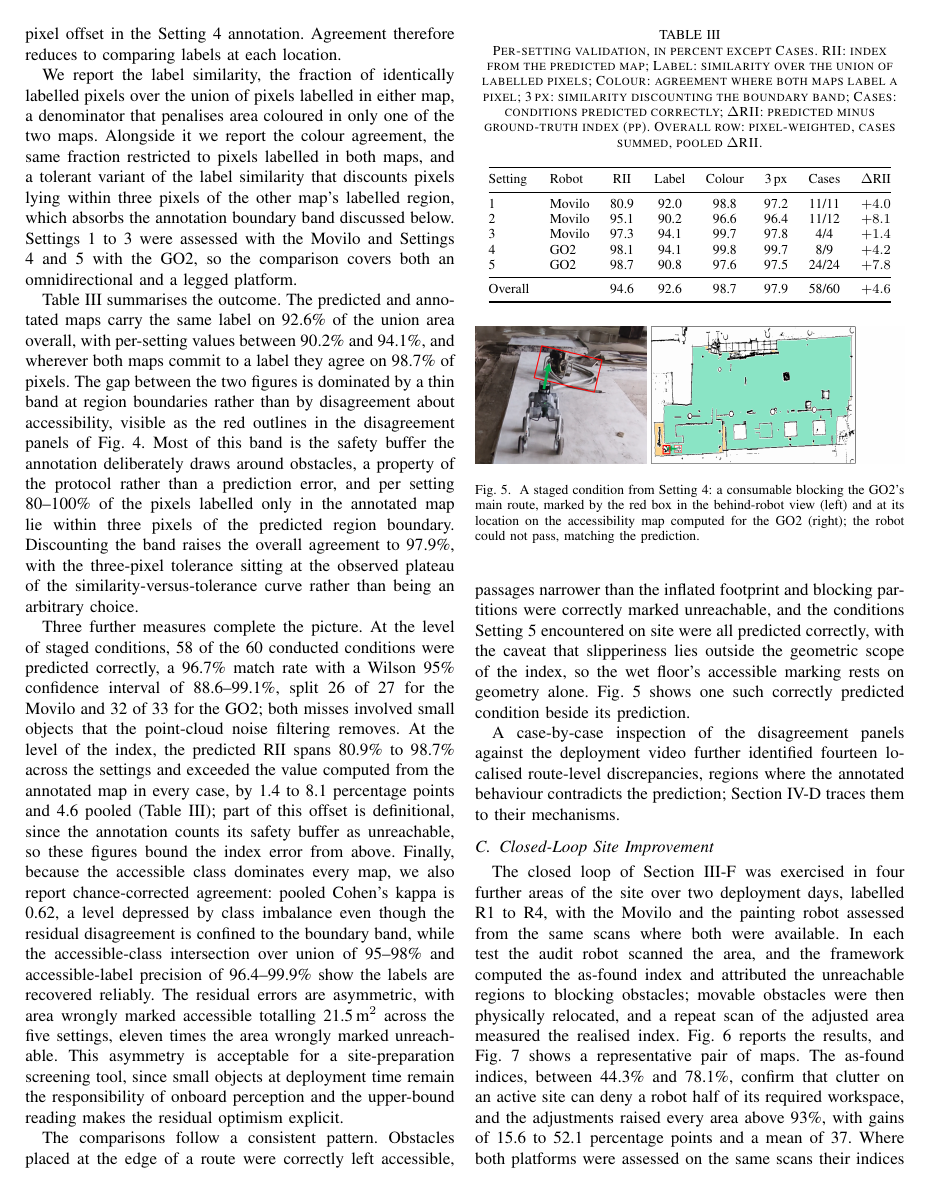
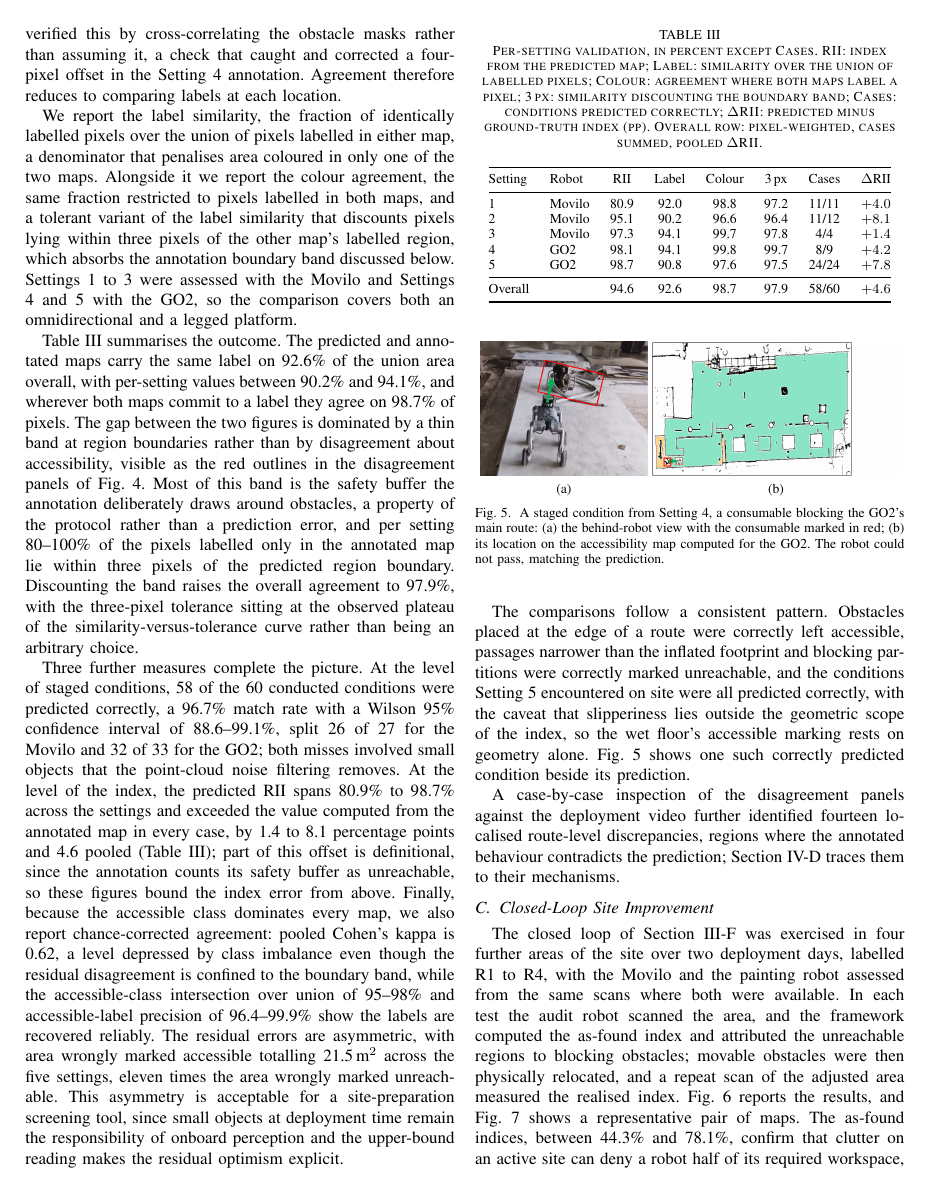
Before and after one commit to ShashikaHDS/TEAL-Conf-paper_GIT_repo, a LaTeX paper (conference_101719.tex): page 7 of 9. Compiled offline with pdfLaTeX; a missing font is replaced by an installed copy or a similar font; a LaTeX package or settings file that is missing is left out.

Commit message:
Full-width group photo with top crop; letter all subfigures
Crop the ceiling band from the three-robot photo so it spans the full
column without side margins, and split the field and consumable
figures into subfloat panels labelled (a), (b), (c).

```diff
--- a/conference_101719.tex
+++ b/conference_101719.tex
@@ -383,8 +384,9 @@ The comparisons follow a consistent pattern. Obstacles placed at the edge of a r
 
 \begin{figure}[!t]
 \centering
-\includegraphics[width=\linewidth]{figs/staged_condition_go2.png}
-\caption{A staged condition from Setting~4: a consumable blocking the GO2's main route, marked by the red box in the behind-robot view (left) and at its location on the accessibility map computed for the GO2 (right); the robot could not pass, matching the prediction.}
+\subfloat[]{\includegraphics[width=0.39\linewidth]{figs/go2_consumable_photo.png}}\hfil
+\subfloat[]{\includegraphics[width=0.575\linewidth]{figs/go2_consumable_map.png}}
+\caption{A staged condition from Setting~4, a consumable blocking the GO2's main route: (a) the behind-robot view with the consumable marked in red; (b) its location on the accessibility map computed for the GO2. The robot could not pass, matching the prediction.}
 \label{fig:staged_go2}
 \end{figure} A case-by-case inspection of the disagreement panels against the deployment video further identified fourteen localised route-level discrepancies, regions where the annotated behaviour contradicts the prediction; Section~\ref{sec:discussion} traces them to their mechanisms.
 % TODO confirm whether the two missed test conditions are among the
```
Also changed, not shown: figs/go2_action.png (added), figs/go2_consumable_map.png (added), figs/go2_consumable_photo.png (added), figs/movilo_action.png (added), figs/robots_on_site.png, figs/staged_condition_go2.png (deleted), figs/targets_in_action.png (deleted), conference_101719.tex (7 more changed lines).
